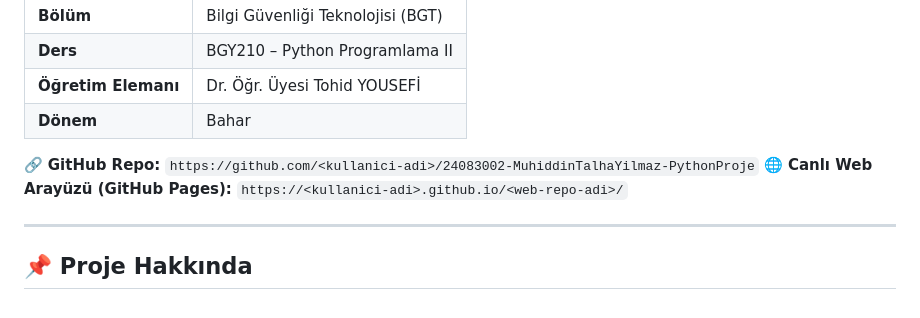
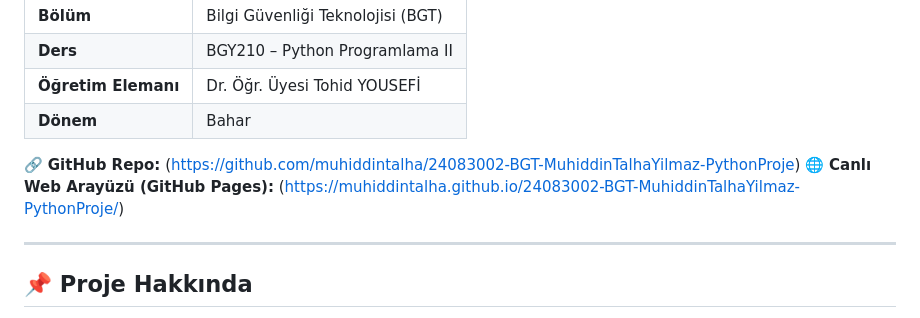
Before and after one commit to muhiddintalha/Kisisel-Finans-ve-Harcama-Takip-Sistemi, a Markdown page: README.md, the part around the change. Drawn GitHub-style.

Commit message:
link eklendi

```diff
--- a/README.md
+++ b/README.md
@@ -20,8 +20,8 @@ Python uygulamasıdır.
 | **Öğretim Elemanı** | Dr. Öğr. Üyesi Tohid YOUSEFİ |
 | **Dönem** | Bahar |
 
-🔗 **GitHub Repo:** `https://github.com/<kullanici-adi>/24083002-MuhiddinTalhaYilmaz-PythonProje`
-🌐 **Canlı Web Arayüzü (GitHub Pages):** `https://<kullanici-adi>.github.io/<web-repo-adi>/`
+🔗 **GitHub Repo:** (https://github.com/muhiddintalha/24083002-BGT-MuhiddinTalhaYilmaz-PythonProje)
+🌐 **Canlı Web Arayüzü (GitHub Pages):** (https://muhiddintalha.github.io/24083002-BGT-MuhiddinTalhaYilmaz-PythonProje/)
 
 
 ---
```
